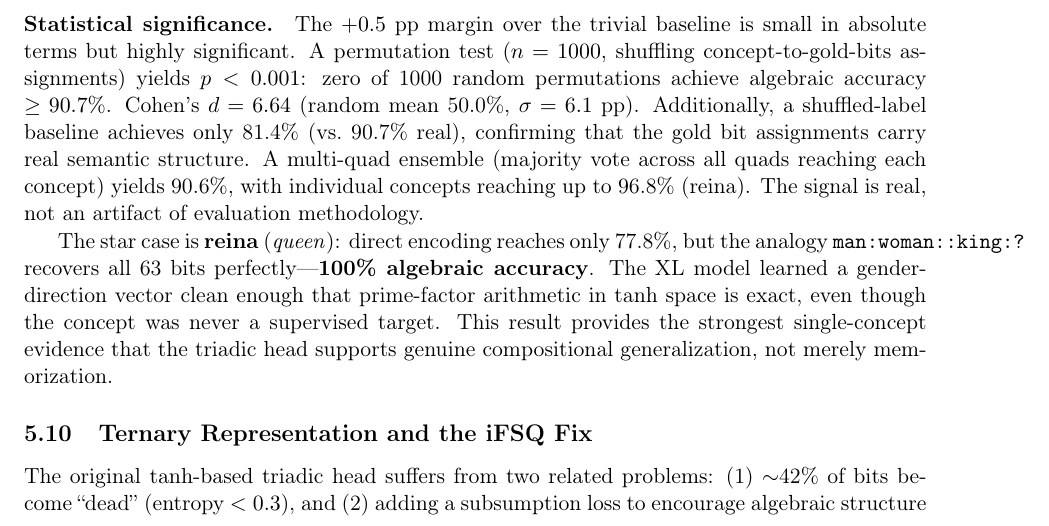
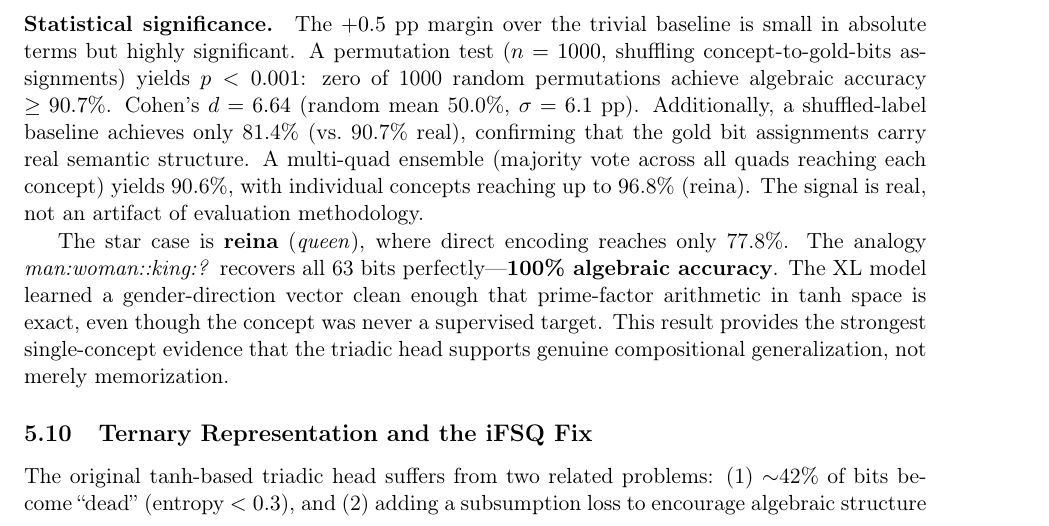
Before and after one commit to arturoornelasb/triadic-microgpt, a LaTeX paper (paper/triadic_microgpt.tex): part of page 16 of 27, cut so that both start at the same text. Compiled offline with pdfLaTeX.

Commit message:
docs: update paper and zenodo metadata
Co-Authored-By: Claude Opus 4.6 <noreply@anthropic.com>

```diff
--- a/paper/triadic_microgpt.tex
+++ b/paper/triadic_microgpt.tex
@@ -662,8 +662,8 @@ Across the 14 R3-reachable concepts, direct accuracy and algebraic improvement a
 
 \paragraph{Statistical significance.} The $+0.5$~pp margin over the trivial baseline is small in absolute terms but highly significant. A permutation test ($n=1000$, shuffling concept-to-gold-bits assignments) yields $p < 0.001$: zero of 1000 random permutations achieve algebraic accuracy $\geq 90.7\%$. Cohen's $d = 6.64$ (random mean 50.0\%, $\sigma = 6.1$~pp). Additionally, a shuffled-label baseline achieves only 81.4\% (vs.\ 90.7\% real), confirming that the gold bit assignments carry real semantic structure. A multi-quad ensemble (majority vote across all quads reaching each concept) yields 90.6\%, with individual concepts reaching up to 96.8\% (reina). The signal is real, not an artifact of evaluation methodology.
 
-The star case is \textbf{reina} (\emph{queen}): direct encoding reaches only 77.8\%, but the analogy \mbox{\texttt{man:woman::king:?}} recovers all 63 bits perfectly---\textbf{100\% algebraic accuracy}.
-The XL model learned a gender-direction vector clean enough that prime-factor arithmetic in tanh space is exact, even though the concept was never a supervised target. This result provides the strongest single-concept evidence that the triadic head supports genuine compositional generalization, not merely memorization.
+The star case is \textbf{reina} (\emph{queen}), where direct encoding reaches only~77.8\%.
+The analogy \emph{man{:}woman{::}king{:}?} recovers all 63~bits perfectly---\textbf{100\% algebraic accuracy}. The XL model learned a gender-direction vector clean enough that prime-factor arithmetic in tanh space is exact, even though the concept was never a supervised target. This result provides the strongest single-concept evidence that the triadic head supports genuine compositional generalization, not merely memorization.
 
 
 % ============================================================
```
Also changed, not shown: README.md, paper/triadic_microgpt.pdf, paper/triadic_microgpt.tex (2 more changed lines), 1 other file.
